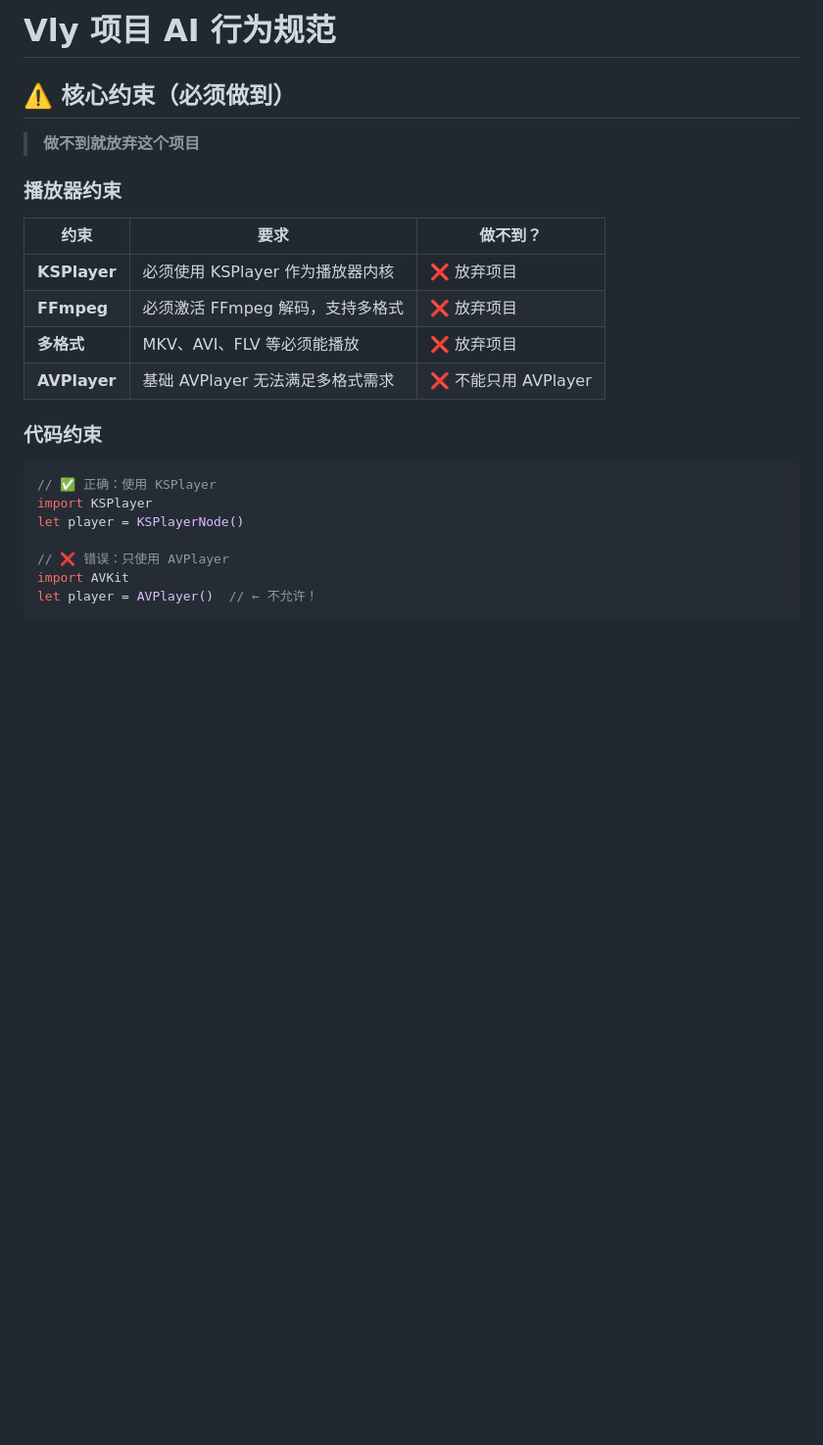
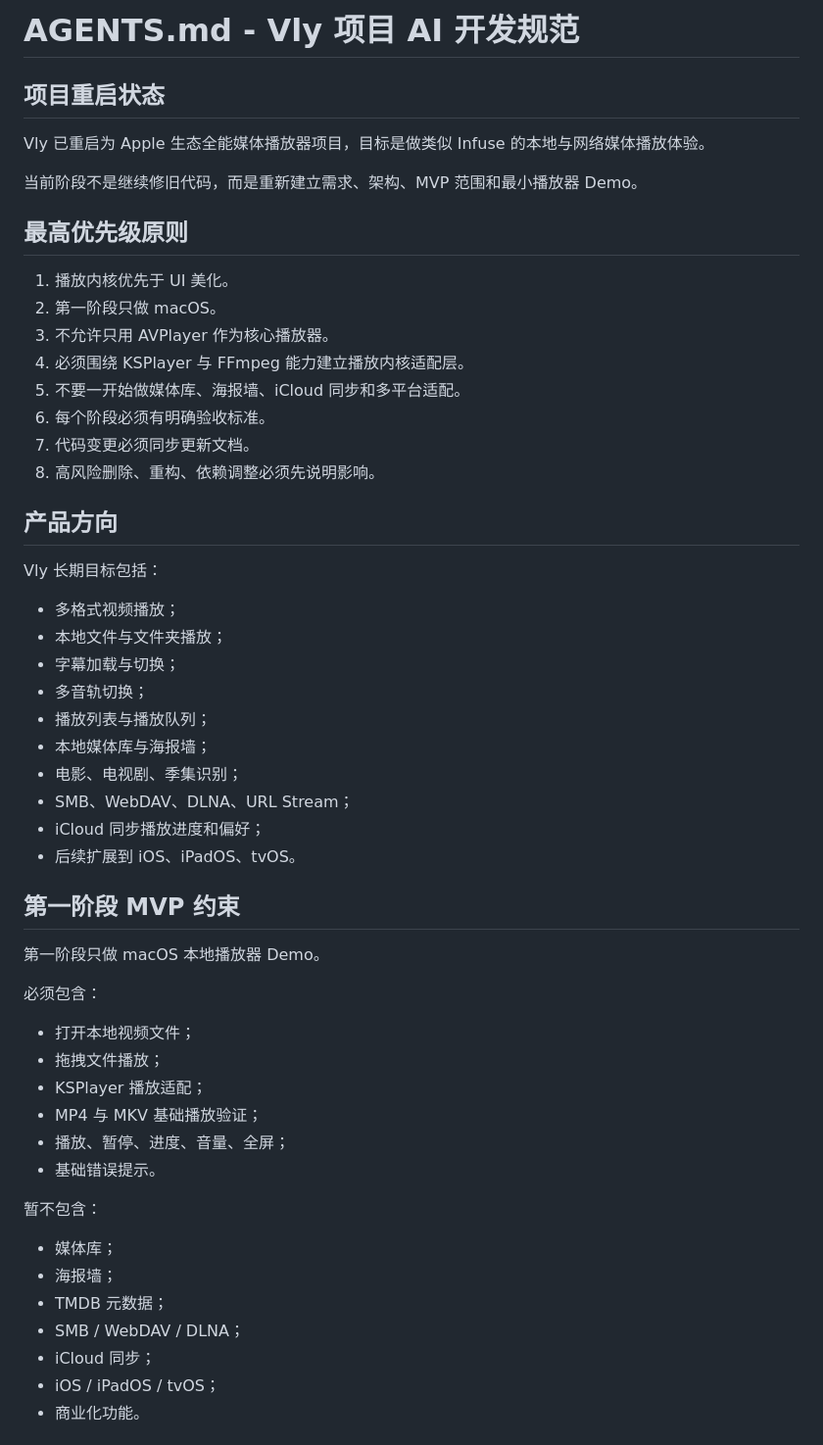
Before and after one commit to linkyang01/Vly, a Markdown page: AGENTS.md, the part around one of its changes. Shown at 98% size. Rendered like a GitHub page; blank space fills up the shorter version.

````diff
--- a/AGENTS.md
+++ b/AGENTS.md
@@ -1,25 +1,57 @@
-# Vly 项目 AI 行为规范
+# AGENTS.md - Vly 项目 AI 开发规范
 
-## ⚠️ 核心约束（必须做到）
+## 项目重启状态
 
-> **做不到就放弃这个项目**
+Vly 已重启为 Apple 生态全能媒体播放器项目，目标是做类似 Infuse 的本地与网络媒体播放体验。
 
-### 播放器约束
+当前阶段不是继续修旧代码，而是重新建立需求、架构、MVP 范围和最小播放器 Demo。
 
-| 约束 | 要求 | 做不到？ |
-|------|------|---------|
-| **KSPlayer** | 必须使用 KSPlayer 作为播放器内核 | ❌ 放弃项目 |
-| **FFmpeg** | 必须激活 FFmpeg 解码，支持多格式 | ❌ 放弃项目 |
-| **多格式** | MKV、AVI、FLV 等必须能播放 | ❌ 放弃项目 |
-| **AVPlayer** | 基础 AVPlayer 无法满足多格式需求 | ❌ 不能只用 AVPlayer |
+## 最高优先级原则
 
-### 代码约束
+1. 播放内核优先于 UI 美化。
+2. 第一阶段只做 macOS。
+3. 不允许只用 AVPlayer 作为核心播放器。
+4. 必须围绕 KSPlayer 与 FFmpeg 能力建立播放内核适配层。
+5. 不要一开始做媒体库、海报墙、iCloud 同步和多平台适配。
+6. 每个阶段必须有明确验收标准。
+7. 代码变更必须同步更新文档。
+8. 高风险删除、重构、依赖调整必须先说明影响。
 
-```swift
-// ✅ 正确：使用 KSPlayer
-import KSPlayer
-let player = KSPlayerNode()
+## 产品方向
 
-// ❌ 错误：只使用 AVPlayer
-import AVKit
-let player = AVPlayer()  // ← 不允许！
+Vly 长期目标包括：
+
+- 多格式视频播放；
+- 本地文件与文件夹播放；
+- 字幕加载与切换；
+- 多音轨切换；
+- 播放列表与播放队列；
+- 本地媒体库与海报墙；
+- 电影、电视剧、季集识别；
+- SMB、WebDAV、DLNA、URL Stream；
+- iCloud 同步播放进度和偏好；
+- 后续扩展到 iOS、iPadOS、tvOS。
+
+## 第一阶段 MVP 约束
+
+第一阶段只做 macOS 本地播放器 Demo。
+
+必须包含：
+
+- 打开本地视频文件；
+- 拖拽文件播放；
+- KSPlayer 播放适配；
+- MP4 与 MKV 基础播放验证；
+- 播放、暂停、进度、音量、全屏；
+- 基础错误提示。
+
+暂不包含：
+
+- 媒体库；
+- 海报墙；
+- TMDB 元数据；
+- SMB / WebDAV / DLNA；
+- iCloud 同步；
+- iOS / iPadOS / tvOS；
+- 商业化功能。
+
````
Also changed, not shown: other parts of AGENTS.md (+55 -98 lines).
